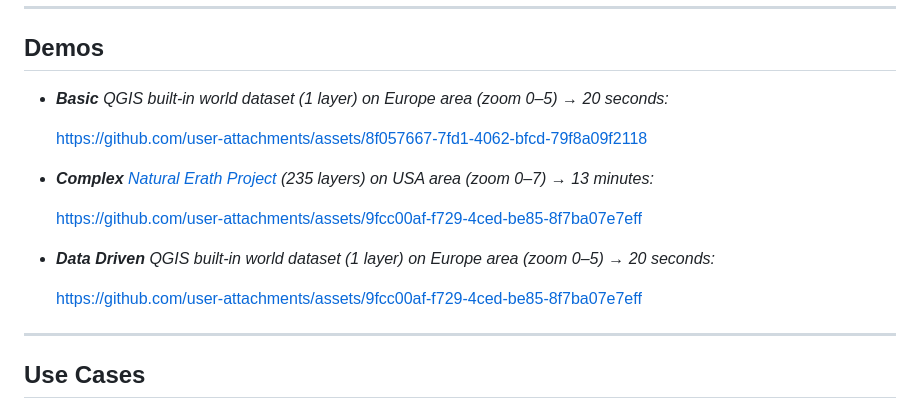
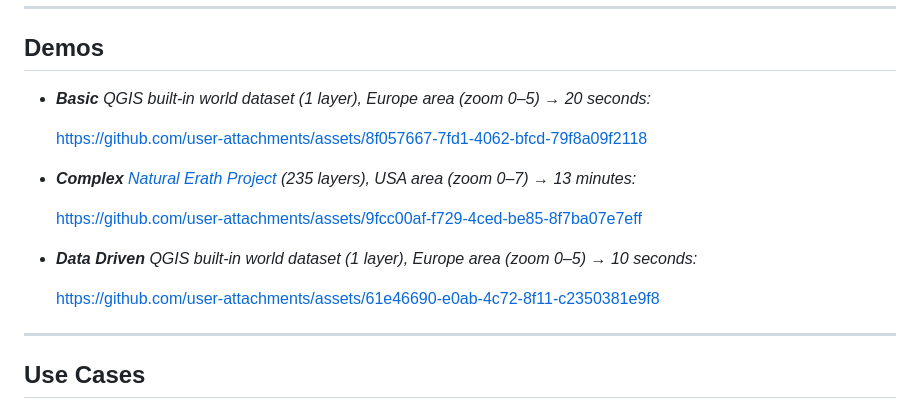
Before and after one commit to GallPeters/QGIS2VectorTiles, a Markdown page: README.md, the part around the change. Drawn GitHub-style.

```diff
--- a/README.md
+++ b/README.md
@@ -7,18 +7,19 @@
 
 ---
 ## Demos
-- _**Basic** QGIS built-in world dataset (1 layer) on Europe area (zoom 0–5) &rarr; 20 seconds:_
+- _**Basic** QGIS built-in world dataset (1 layer), Europe area (zoom 0–5) &rarr; 20 seconds:_
 
   https://github.com/user-attachments/assets/8f057667-7fd1-4062-bfcd-79f8a09f2118
 
 
-- _**Complex** [Natural Erath Project](https://www.naturalearthdata.com/) (235 layers) on USA area (zoom 0–7) &rarr; 13 minutes:_
+- _**Complex** [Natural Erath Project](https://www.naturalearthdata.com/) (235 layers), USA area (zoom 0–7) &rarr; 13 minutes:_
 
   https://github.com/user-attachments/assets/9fcc00af-f729-4ced-be85-8f7ba07e7eff
 
-- _**Data Driven** QGIS built-in world dataset (1 layer) on Europe area (zoom 0–5) &rarr; 20 seconds:_
+- _**Data Driven** QGIS built-in world dataset (1 layer), Europe area (zoom 0–5) &rarr; 10 seconds:_
 
-  https://github.com/user-attachments/assets/9fcc00af-f729-4ced-be85-8f7ba07e7eff
+  https://github.com/user-attachments/assets/61e46690-e0ab-4c72-8f11-c2350381e9f8
+
 
 ---
 
```
